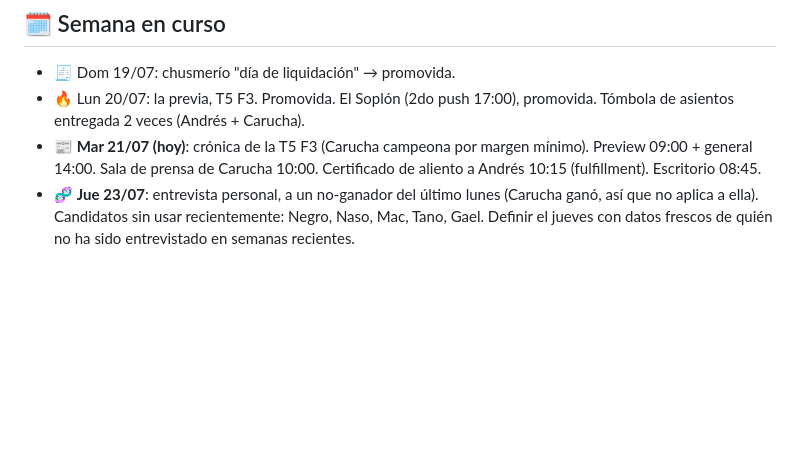
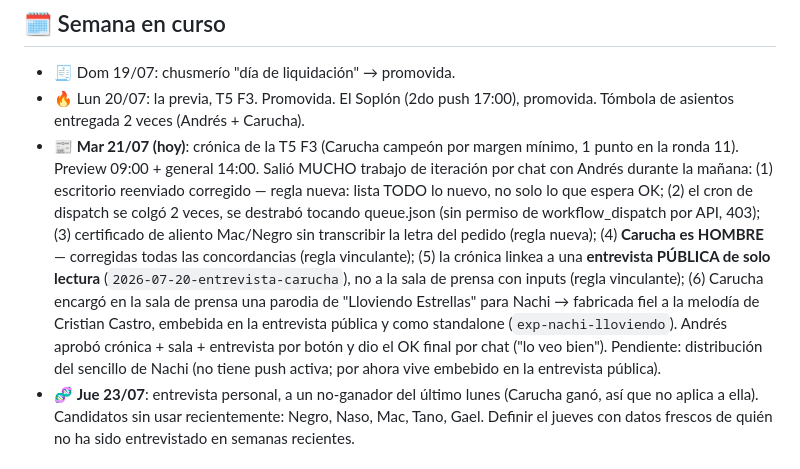
Before and after one commit to Abecedeefege/LunesDeUNO, a Markdown page: engage/learnings.md, the part around the change. GitHub-like rendering; blank space fills up the shorter version.

Commit message:
engagement: cierre del día en learnings (crónica, entrevista pública, reglas nuevas)
Co-Authored-By: Claude Fable 5 <noreply@anthropic.com>
Claude-Session: https://claude.ai/code/session_01XrHYSnho5EusbFa6PbFaTQ

```diff
--- a/engage/learnings.md
+++ b/engage/learnings.md
@@ -184,9 +184,23 @@ Cobra 0. Cortes 2026: Tano 2 · Cobra 2 · Mac/PT/Gordo/Negro 1 · resto 0.
 - 🧾 Dom 19/07: chusmerío "día de liquidación" → promovida.
 - 🔥 Lun 20/07: la previa, T5 F3. Promovida. El Soplón (2do push 17:00),
   promovida. Tómbola de asientos entregada 2 veces (Andrés + Carucha).
-- 📰 **Mar 21/07 (hoy)**: crónica de la T5 F3 (Carucha campeona por margen
-  mínimo). Preview 09:00 + general 14:00. Sala de prensa de Carucha 10:00.
-  Certificado de aliento a Andrés 10:15 (fulfillment). Escritorio 08:45.
+- 📰 **Mar 21/07 (hoy)**: crónica de la T5 F3 (Carucha campeón por margen
+  mínimo, 1 punto en la ronda 11). Preview 09:00 + general 14:00.
+  Salió MUCHO trabajo de iteración por chat con Andrés durante la mañana:
+  (1) escritorio reenviado corregido — regla nueva: lista TODO lo nuevo,
+  no solo lo que espera OK; (2) el cron de dispatch se colgó 2 veces, se
+  destrabó tocando queue.json (sin permiso de workflow_dispatch por API,
+  403); (3) certificado de aliento Mac/Negro sin transcribir la letra del
+  pedido (regla nueva); (4) **Carucha es HOMBRE** — corregidas todas las
+  concordancias (regla vinculante); (5) la crónica linkea a una
+  **entrevista PÚBLICA de solo lectura** (`2026-07-20-entrevista-carucha`),
+  no a la sala de prensa con inputs (regla vinculante); (6) Carucha
+  encargó en la sala de prensa una parodia de "Lloviendo Estrellas" para
+  Nachi → fabricada fiel a la melodía de Cristian Castro, embebida en la
+  entrevista pública y como standalone (`exp-nachi-lloviendo`). Andrés
+  aprobó crónica + sala + entrevista por botón y dio el OK final por chat
+  ("lo veo bien"). Pendiente: distribución del sencillo de Nachi (no tiene
+  push activa; por ahora vive embebido en la entrevista pública).
 - 🧬 **Jue 23/07**: entrevista personal, a un no-ganador del último lunes
   (Carucha ganó, así que no aplica a ella). Candidatos sin usar
   recientemente: Negro, Naso, Mac, Tano, Gael. Definir el jueves con datos
```
